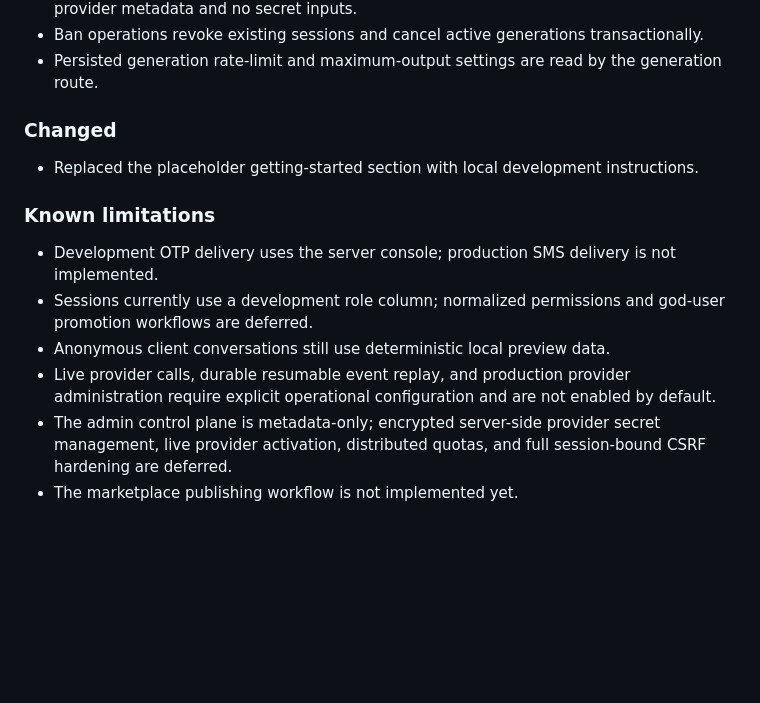
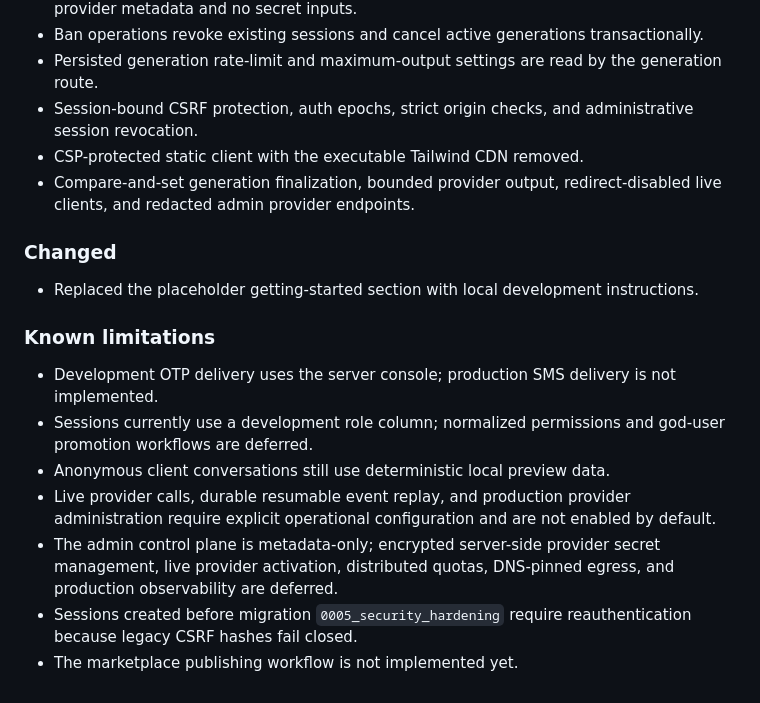
Before and after one commit to SAhmadrezaAnaami/RoleVerse, a Markdown page: CHANGELOG.md, the part around the change. Drawn GitHub-style; blank space fills up the shorter version.

Commit message:
docs(changelog): record security hardening

```diff
--- a/CHANGELOG.md
+++ b/CHANGELOG.md
@@ -32,6 +32,9 @@ All notable changes to RoleVerse are documented in this file.
 - Separate responsive bilingual admin workspace at `/admin.html` and `/admin/` with safe provider metadata and no secret inputs.
 - Ban operations revoke existing sessions and cancel active generations transactionally.
 - Persisted generation rate-limit and maximum-output settings are read by the generation route.
+- Session-bound CSRF protection, auth epochs, strict origin checks, and administrative session revocation.
+- CSP-protected static client with the executable Tailwind CDN removed.
+- Compare-and-set generation finalization, bounded provider output, redirect-disabled live clients, and redacted admin provider endpoints.
 
 ### Changed
 
@@ -43,5 +46,6 @@ All notable changes to RoleVerse are documented in this file.
 - Sessions currently use a development role column; normalized permissions and god-user promotion workflows are deferred.
 - Anonymous client conversations still use deterministic local preview data.
 - Live provider calls, durable resumable event replay, and production provider administration require explicit operational configuration and are not enabled by default.
-- The admin control plane is metadata-only; encrypted server-side provider secret management, live provider activation, distributed quotas, and full session-bound CSRF hardening are deferred.
+- The admin control plane is metadata-only; encrypted server-side provider secret management, live provider activation, distributed quotas, DNS-pinned egress, and production observability are deferred.
+- Sessions created before migration `0005_security_hardening` require reauthentication because legacy CSRF hashes fail closed.
 - The marketplace publishing workflow is not implemented yet.
```
